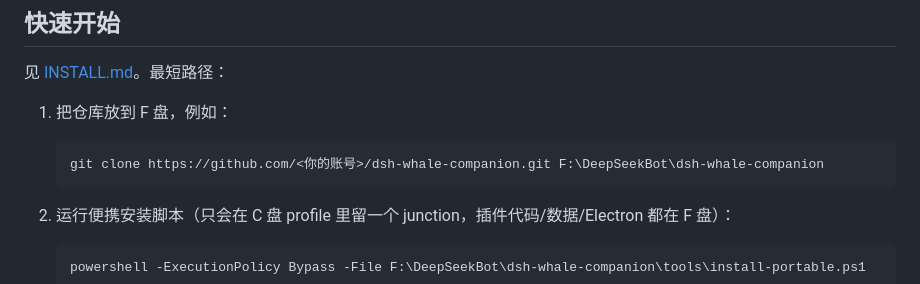
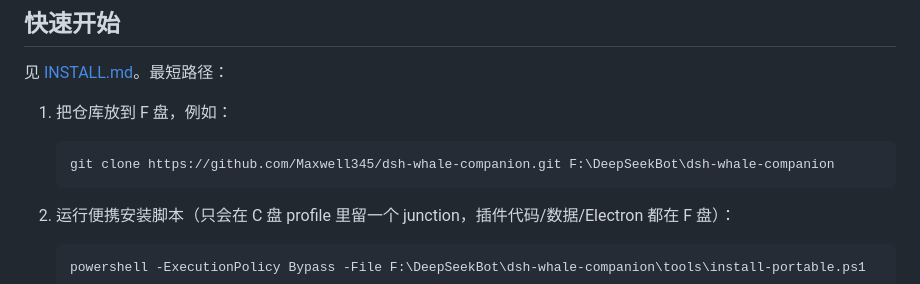
Before and after one commit to Maxwell345/dsh-whale-companion, a Markdown page: README.md, the part around the change. Rendered like a GitHub page.

Commit message:
Update clone URL in README.md

````diff
--- a/README.md
+++ b/README.md
@@ -34,7 +34,7 @@
 1. 把仓库放到 F 盘，例如：
 
    ```powershell
-   git clone https://github.com/<你的账号>/dsh-whale-companion.git F:\DeepSeekBot\dsh-whale-companion
+   git clone https://github.com/Maxwell345/dsh-whale-companion.git F:\DeepSeekBot\dsh-whale-companion
    ```
 
 2. 运行便携安装脚本（只会在 C 盘 profile 里留一个 junction，插件代码/数据/Electron 都在 F 盘）：
````
